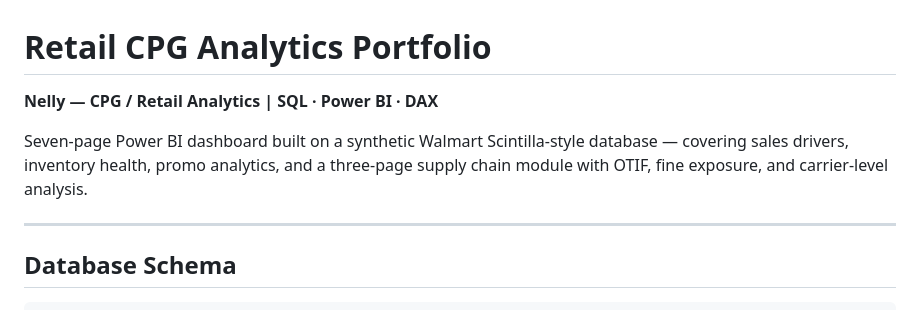
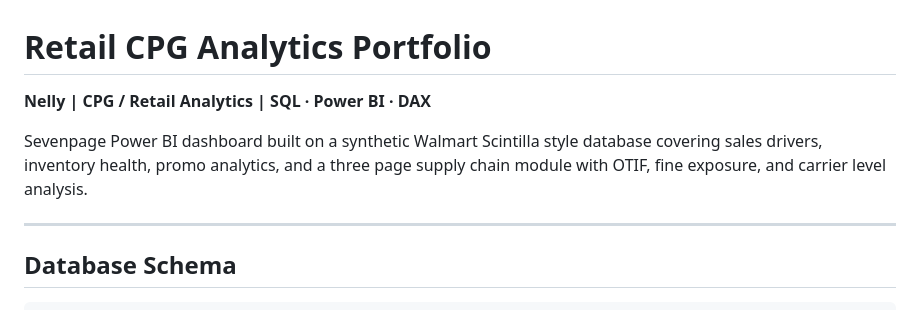
Before and after one commit to nellynwhite/Retail-CPG-Analytics-Portfolio, a Markdown page: README.md, the part around the change. Rendered like a GitHub page.

```diff
--- a/README.md
+++ b/README.md
@@ -1,8 +1,8 @@
 # Retail CPG Analytics Portfolio
 
-**Nelly — CPG / Retail Analytics | SQL · Power BI · DAX**
+**Nelly | CPG / Retail Analytics | SQL · Power BI · DAX**
 
-Seven-page Power BI dashboard built on a synthetic Walmart Scintilla-style database — covering sales drivers, inventory health, promo analytics, and a three-page supply chain module with OTIF, fine exposure, and carrier-level analysis.
+Sevenpage Power BI dashboard built on a synthetic Walmart Scintilla style database covering sales drivers, inventory health, promo analytics, and a three page supply chain module with OTIF, fine exposure, and carrier level analysis.
 
 ---
 
```
